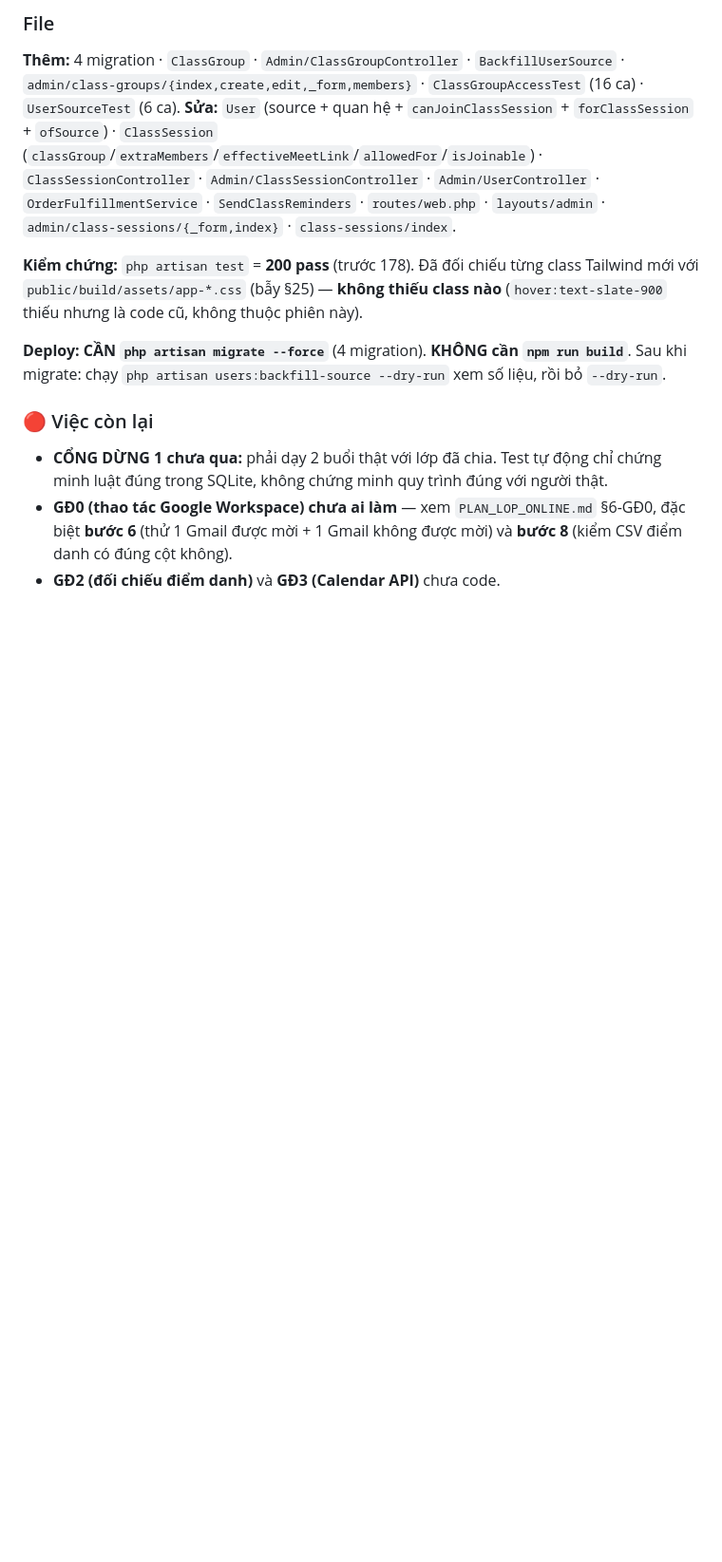
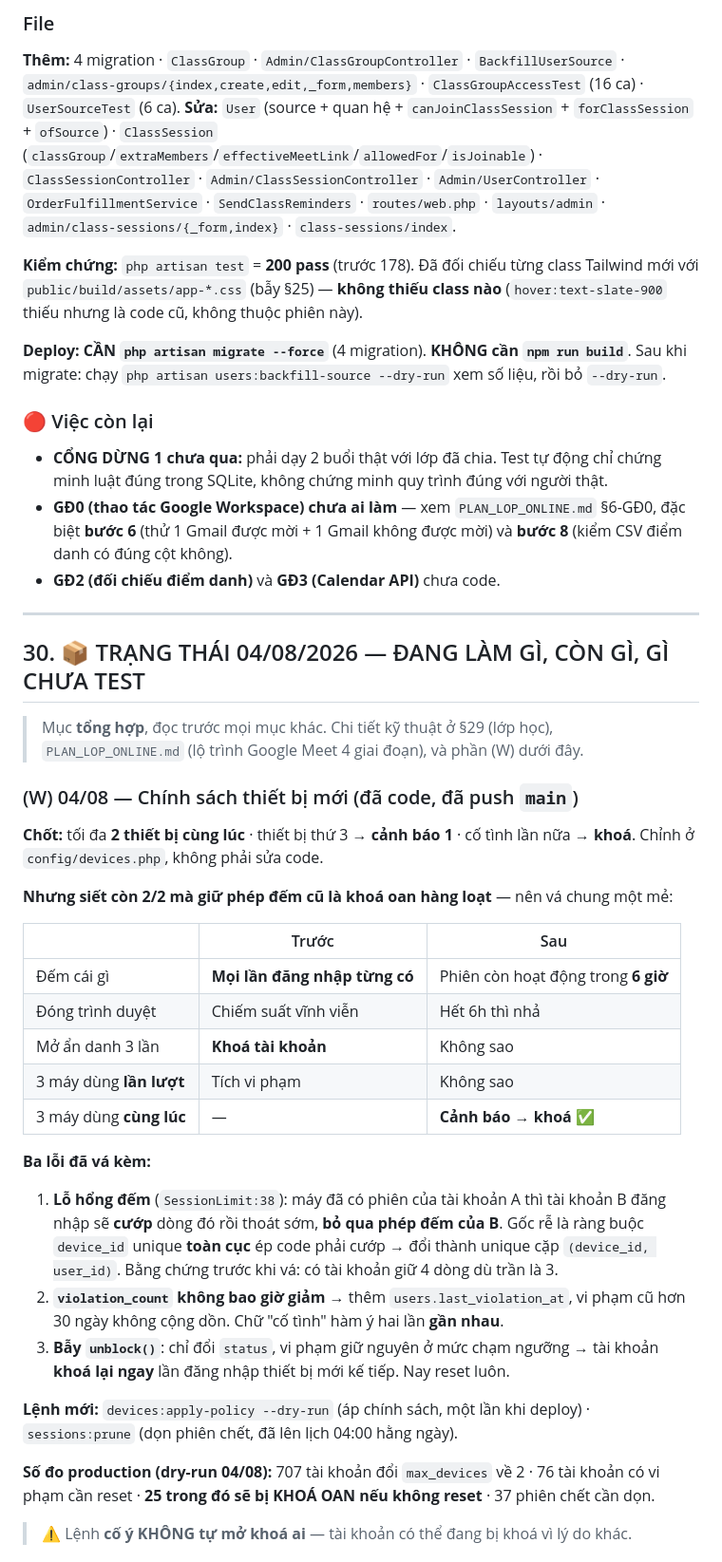
Before and after one commit to iamvancuong/aptis-v2, a Markdown page: TIEN_DO.md, the part around one of its changes. Shown at 95% size. Rendered like a GitHub page; blank space fills up the shorter version.

```diff
--- a/TIEN_DO.md
+++ b/TIEN_DO.md
@@ -1018,3 +1019,43 @@ Sau khi migrate: chạy `php artisan users:backfill-source --dry-run` xem số l
 - **GĐ0 (thao tác Google Workspace) chưa ai làm** — xem `PLAN_LOP_ONLINE.md` §6-GĐ0, đặc biệt **bước 6**
   (thử 1 Gmail được mời + 1 Gmail không được mời) và **bước 8** (kiểm CSV điểm danh có đúng cột không).
 - **GĐ2 (đối chiếu điểm danh)** và **GĐ3 (Calendar API)** chưa code.
+
+---
+
+## 30. 📦 TRẠNG THÁI 04/08/2026 — ĐANG LÀM GÌ, CÒN GÌ, GÌ CHƯA TEST
+
+> Mục **tổng hợp**, đọc trước mọi mục khác. Chi tiết kỹ thuật ở §29 (lớp học),
+> `PLAN_LOP_ONLINE.md` (lộ trình Google Meet 4 giai đoạn), và phần (W) dưới đây.
+
+### (W) 04/08 — Chính sách thiết bị mới (đã code, đã push `main`)
+
+**Chốt:** tối đa **2 thiết bị cùng lúc** · thiết bị thứ 3 → **cảnh báo 1** ·
+cố tình lần nữa → **khoá**. Chỉnh ở `config/devices.php`, không phải sửa code.
+
+**Nhưng siết còn 2/2 mà giữ phép đếm cũ là khoá oan hàng loạt** — nên vá chung một mẻ:
+
+| | Trước | Sau |
+|---|---|---|
+| Đếm cái gì | **Mọi lần đăng nhập từng có** | Phiên còn hoạt động trong **6 giờ** |
+| Đóng trình duyệt | Chiếm suất vĩnh viễn | Hết 6h thì nhả |
+| Mở ẩn danh 3 lần | **Khoá tài khoản** | Không sao |
+| 3 máy dùng **lần lượt** | Tích vi phạm | Không sao |
+| 3 máy dùng **cùng lúc** | — | **Cảnh báo → khoá** ✅ |
+
+**Ba lỗi đã vá kèm:**
+1. **Lỗ hổng đếm** (`SessionLimit:38`): máy đã có phiên của tài khoản A thì tài khoản B
+   đăng nhập sẽ **cướp** dòng đó rồi thoát sớm, **bỏ qua phép đếm của B**. Gốc rễ là ràng
+   buộc `device_id` unique **toàn cục** ép code phải cướp → đổi thành unique cặp
+   `(device_id, user_id)`. Bằng chứng trước khi vá: có tài khoản giữ 4 dòng dù trần là 3.
+2. **`violation_count` không bao giờ giảm** → thêm `users.last_violation_at`, vi phạm cũ
+   hơn 30 ngày không cộng dồn. Chữ "cố tình" hàm ý hai lần **gần nhau**.
+3. **Bẫy `unblock()`**: chỉ đổi `status`, vi phạm giữ nguyên ở mức chạm ngưỡng → tài khoản
+   **khoá lại ngay** lần đăng nhập thiết bị mới kế tiếp. Nay reset luôn.
+
+**Lệnh mới:** `devices:apply-policy --dry-run` (áp chính sách, một lần khi deploy) ·
+`sessions:prune` (dọn phiên chết, đã lên lịch 04:00 hằng ngày).
+
+**Số đo production (dry-run 04/08):** 707 tài khoản đổi `max_devices` về 2 · 76 tài khoản
+có vi phạm cần reset · **25 trong đó sẽ bị KHOÁ OAN nếu không reset** · 37 phiên chết cần dọn.
+> ⚠️ Lệnh **cố ý KHÔNG tự mở khoá ai** — tài khoản có thể đang bị khoá vì lý do khác.
+
```
Also changed, not shown: other parts of TIEN_DO.md (+36 -2 lines).
